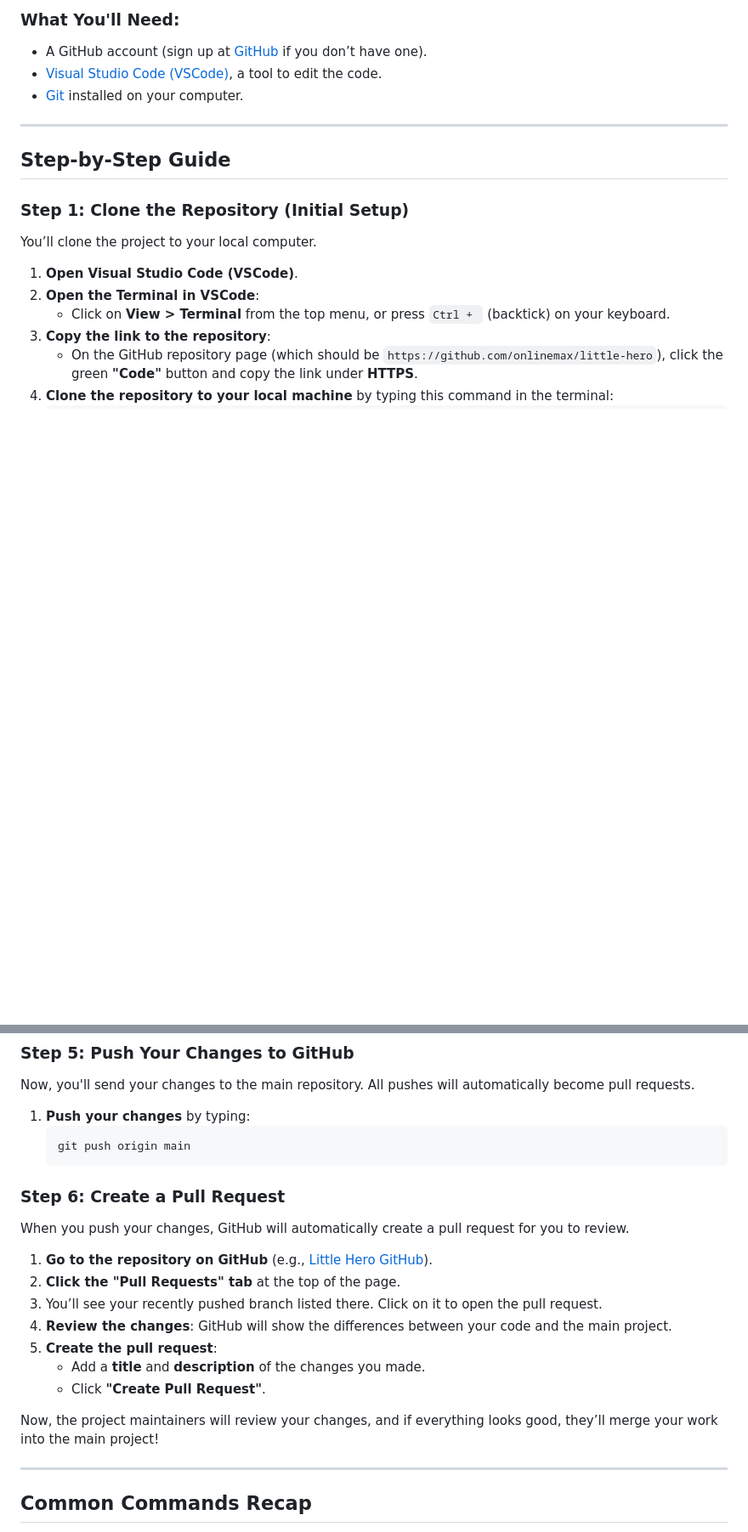
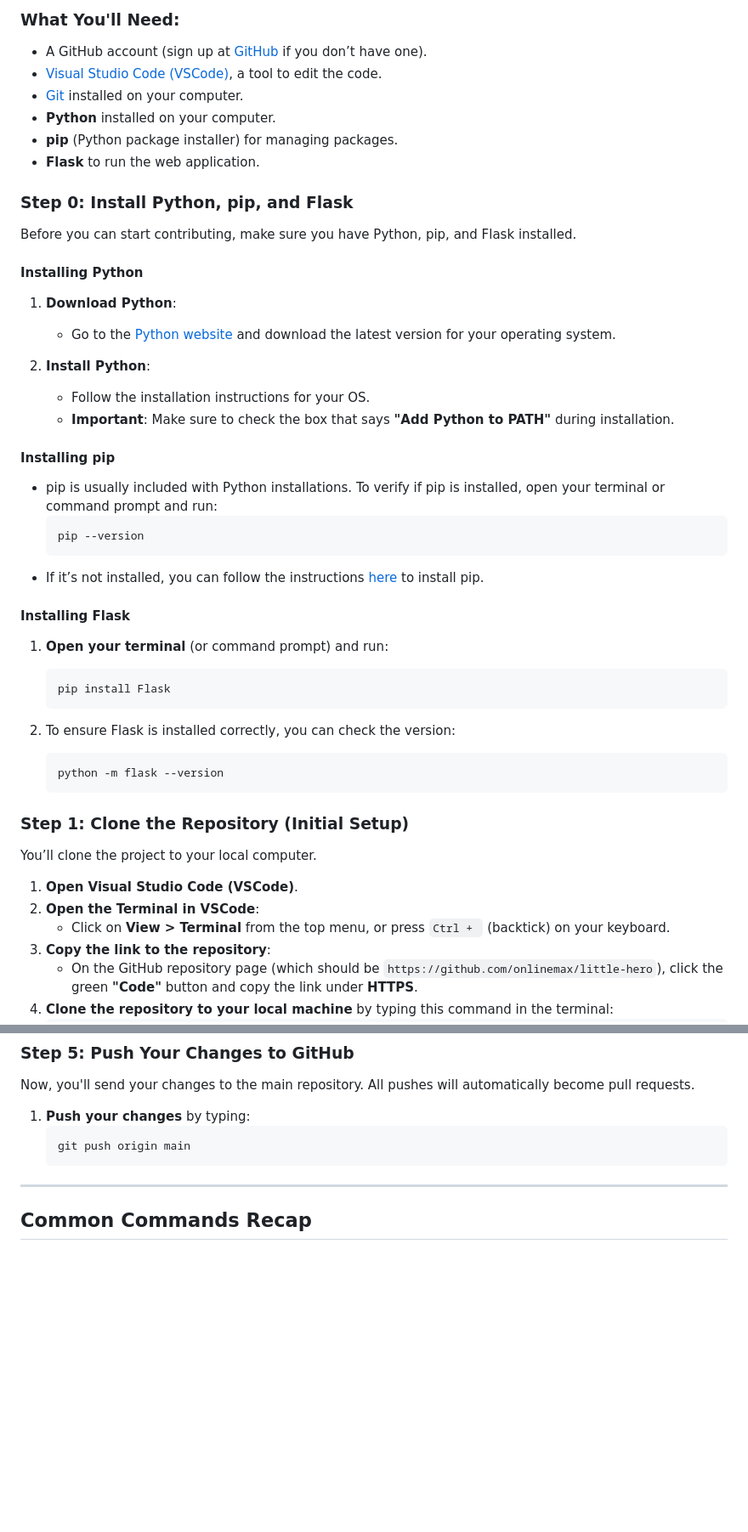
Before and after one commit to onlinemax/little-hero, a Markdown page: README.md, 2 parts joined by grey strips. Shown at 85% size. Rendered like a GitHub page; blank space fills up the shorter version.

````diff
--- a/README.md
+++ b/README.md
@@ -11,10 +11,38 @@ This guide will teach you how to contribute to the Little Hero project. It cover
 - A GitHub account (sign up at [GitHub](https://github.com) if you don’t have one).
 - [Visual Studio Code (VSCode)](https://code.visualstudio.com/), a tool to edit the code.
 - [Git](https://git-scm.com/) installed on your computer.
+- **Python** installed on your computer.
+- **pip** (Python package installer) for managing packages.
+- **Flask** to run the web application.
 
----
+### Step 0: Install Python, pip, and Flask
+Before you can start contributing, make sure you have Python, pip, and Flask installed.
 
-## Step-by-Step Guide
+#### Installing Python
+1. **Download Python**:
+   - Go to the [Python website](https://www.python.org/downloads/) and download the latest version for your operating system.
+
+2. **Install Python**:
+   - Follow the installation instructions for your OS.
+   - **Important**: Make sure to check the box that says **"Add Python to PATH"** during installation.
+
+#### Installing pip
+- pip is usually included with Python installations. To verify if pip is installed, open your terminal or command prompt and run:
+  ```bash
+  pip --version
+  ```
+- If it’s not installed, you can follow the instructions [here](https://pip.pypa.io/en/stable/installation/) to install pip.
+
+#### Installing Flask
+1. **Open your terminal** (or command prompt) and run:
+   ```bash
+   pip install Flask
+   ```
+
+2. To ensure Flask is installed correctly, you can check the version:
+   ```bash
+   python -m flask --version
+   ```
 
 ### Step 1: Clone the Repository (Initial Setup)
 You’ll clone the project to your local computer.
@@ -85,18 +113,6 @@ Now, you'll send your changes to the main repository. All pushes will automatica
    git push origin main
    ```
 
-### Step 6: Create a Pull Request
-When you push your changes, GitHub will automatically create a pull request for you to review.
-
-1. **Go to the repository on GitHub** (e.g., [Little Hero GitHub](https://github.com/onlinemax/little-hero)).
-2. **Click the "Pull Requests" tab** at the top of the page.
-3. You’ll see your recently pushed branch listed there. Click on it to open the pull request.
-4. **Review the changes**: GitHub will show the differences between your code and the main project.
-5. **Create the pull request**:
-   - Add a **title** and **description** of the changes you made.
-   - Click **"Create Pull Request"**.
-
-Now, the project maintainers will review your changes, and if everything looks good, they’ll merge your work into the main project!
 
 ---
 
````
Also changed, not shown: other parts of README.md (+2 -2 lines).
